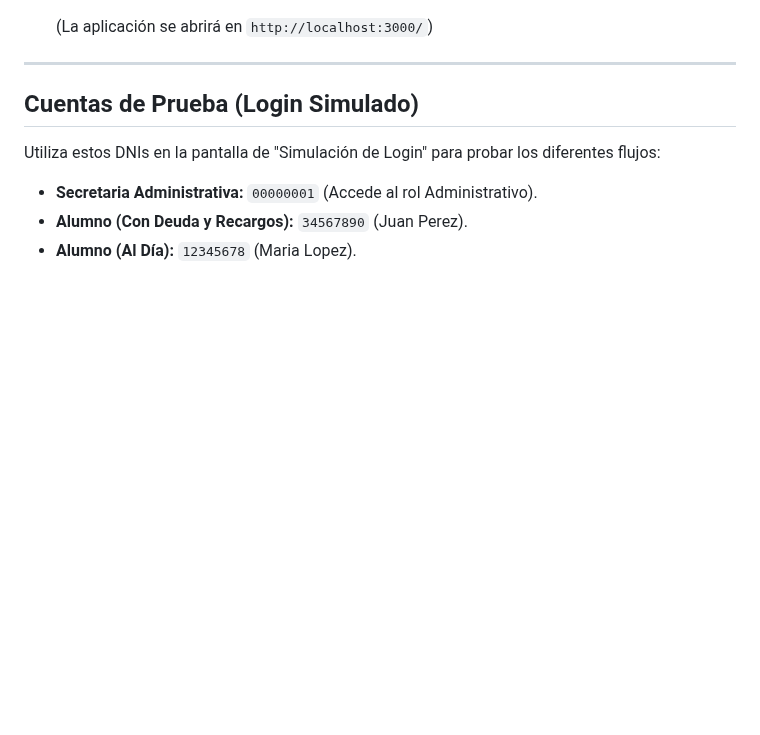
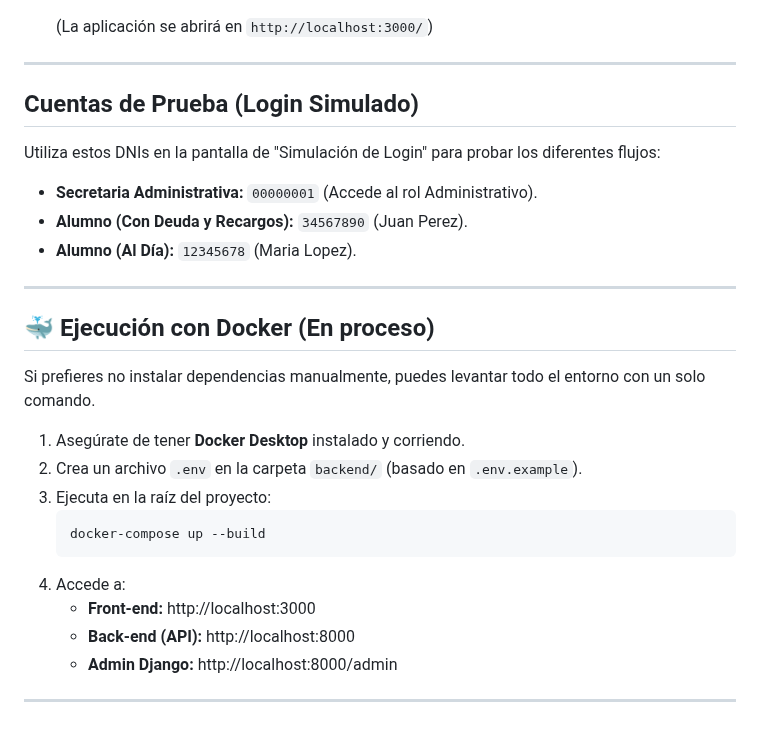
Before and after one commit to karina751/ISDMEstadoDeCuenta-Django, a Markdown page: README.md, the part around the change. Rendered like a GitHub page; blank space fills up the shorter version.

Commit message:
Implementacion de docker en proceso

````diff
--- a/README.md
+++ b/README.md
@@ -111,3 +111,22 @@ Utiliza estos DNIs en la pantalla de "Simulación de Login" para probar los dife
 * **Secretaria Administrativa:** `00000001` (Accede al rol Administrativo).
 * **Alumno (Con Deuda y Recargos):** `34567890` (Juan Perez).
 * **Alumno (Al Día):** `12345678` (Maria Lopez).
+
+---
+
+## 🐳 Ejecución con Docker (En proceso)
+
+Si prefieres no instalar dependencias manualmente, puedes levantar todo el entorno con un solo comando.
+
+1.  Asegúrate de tener **Docker Desktop** instalado y corriendo.
+2.  Crea un archivo `.env` en la carpeta `backend/` (basado en `.env.example`).
+3.  Ejecuta en la raíz del proyecto:
+    ```bash
+    docker-compose up --build
+    ```
+4.  Accede a:
+    * **Front-end:** http://localhost:3000
+    * **Back-end (API):** http://localhost:8000
+    * **Admin Django:** http://localhost:8000/admin
+
+---
````
